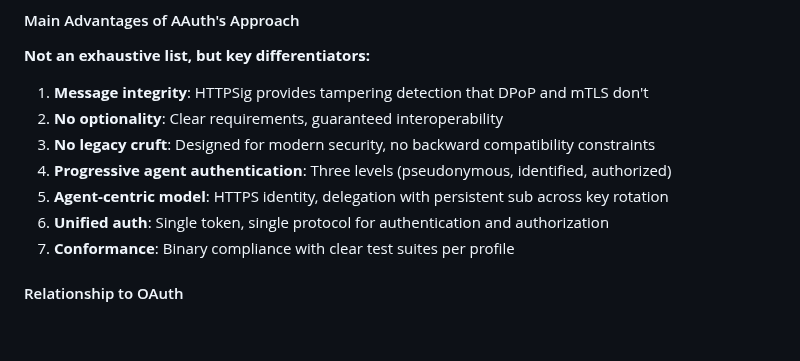
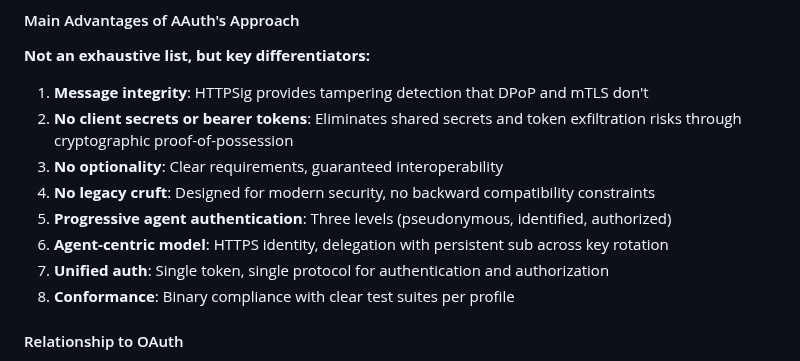
Before and after one commit to dickhardt/agent-auth, a Markdown page: README.md, the part around the change. Rendered like a GitHub page; blank space fills up the shorter version.

Commit message:
Add no client secrets or bearer tokens to OAuth 2.1 comparison
- Highlight elimination of shared secrets and token exfiltration risks
- Emphasize cryptographic proof-of-possession as key security improvement

🤖 Generated with [Claude Code](https://claude.com/claude-code)

Co-Authored-By: Claude <noreply@anthropic.com>

```diff
--- a/README.md
+++ b/README.md
@@ -1647,12 +1647,13 @@ This shows the OAuth ecosystem is evolving toward concepts AAuth explores. The d
 **Not an exhaustive list, but key differentiators:**
 
 1. **Message integrity**: HTTPSig provides tampering detection that DPoP and mTLS don't
-2. **No optionality**: Clear requirements, guaranteed interoperability
-3. **No legacy cruft**: Designed for modern security, no backward compatibility constraints
-4. **Progressive agent authentication**: Three levels (pseudonymous, identified, authorized)
-5. **Agent-centric model**: HTTPS identity, delegation with persistent sub across key rotation
-6. **Unified auth**: Single token, single protocol for authentication and authorization
-7. **Conformance**: Binary compliance with clear test suites per profile
+2. **No client secrets or bearer tokens**: Eliminates shared secrets and token exfiltration risks through cryptographic proof-of-possession
+3. **No optionality**: Clear requirements, guaranteed interoperability
+4. **No legacy cruft**: Designed for modern security, no backward compatibility constraints
+5. **Progressive agent authentication**: Three levels (pseudonymous, identified, authorized)
+6. **Agent-centric model**: HTTPS identity, delegation with persistent sub across key rotation
+7. **Unified auth**: Single token, single protocol for authentication and authorization
+8. **Conformance**: Binary compliance with clear test suites per profile
 
 #### Relationship to OAuth
 
```
